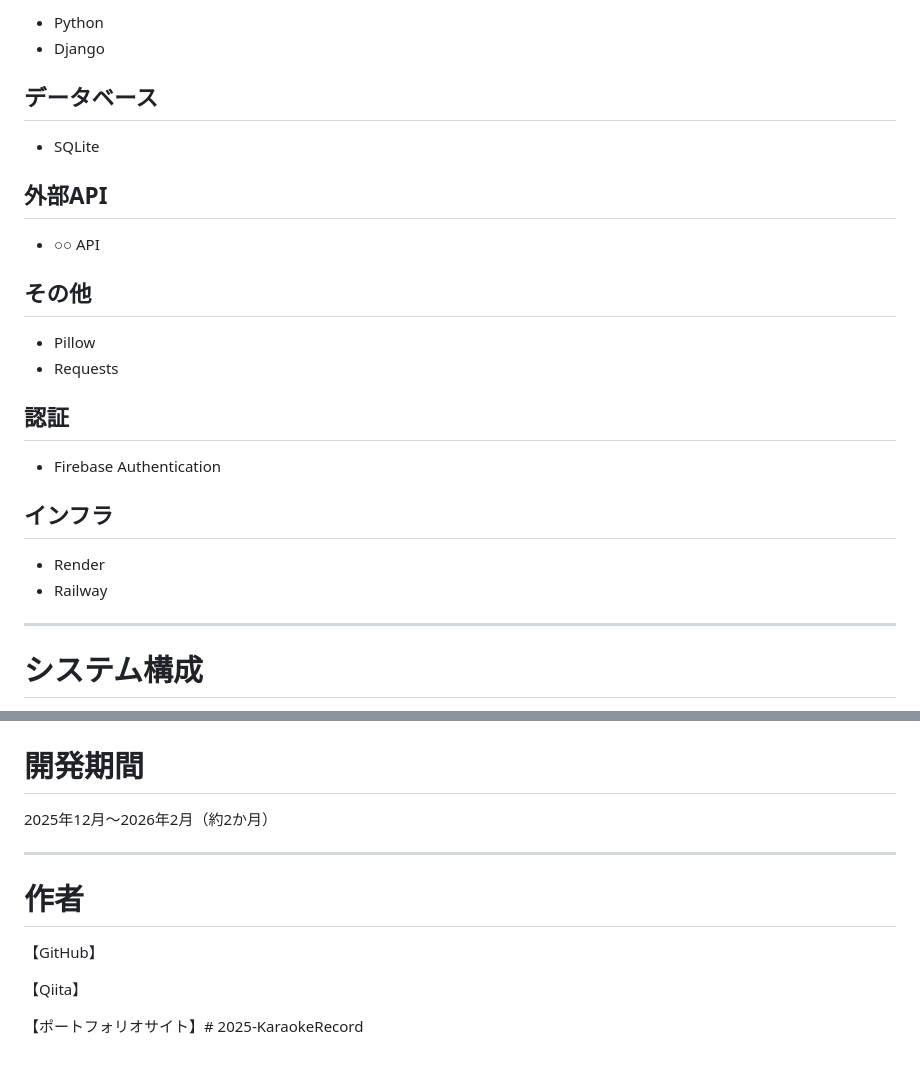
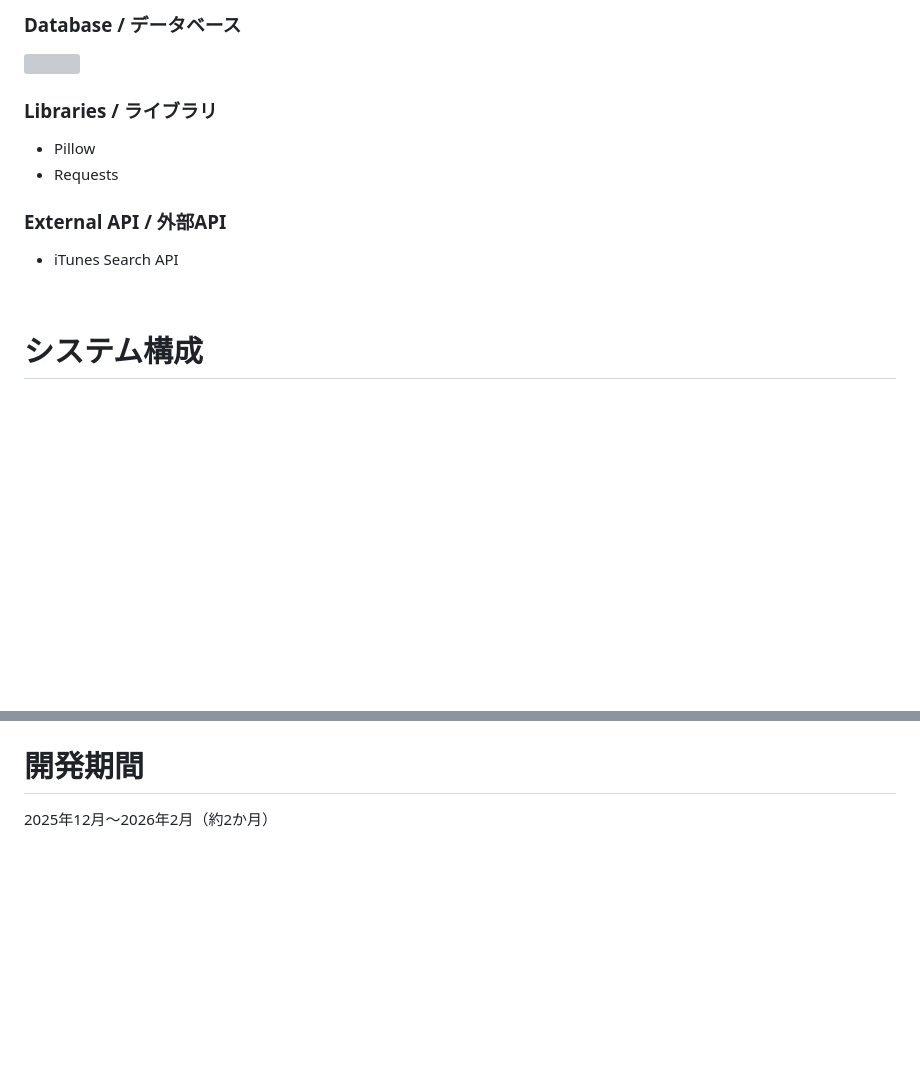
Before and after one commit to ayato-h/2025-KaraokeRecord, a Markdown page: README.md, 2 parts joined by grey strips. Drawn GitHub-style; blank space fills up the shorter version; grey boxes are pictures that could not be loaded.

```diff
--- a/README.md
+++ b/README.md
@@ -192,30 +193,19 @@
 
-- Python
-- Django
+### Database / データベース
+<p>
+  <img src="https://skillicons.dev/icons?i=sqlite" />
+</p>
 
-## データベース
-
-- SQLite
-
-## 外部API
-
-- ○○ API
-
-## その他
+### Libraries / ライブラリ
 
 - Pillow
 - Requests
 
-## 認証
+### External API / 外部API
 
-- Firebase Authentication
+-  iTunes Search API
 
-## インフラ
-
-- Render
-- Railway
-
----
+<br>
 
 # システム構成
 
@@ -335,13 +325,3 @@ python3 manage.py runserver
 # 開発期間
 
 2025年12月〜2026年2月（約2か月）
-
----
-
-# 作者
-
-【GitHub】
-
-【Qiita】
-
-【ポートフォリオサイト】# 2025-KaraokeRecord
```
Also changed, not shown: other parts of README.md (+102 -101 lines).
